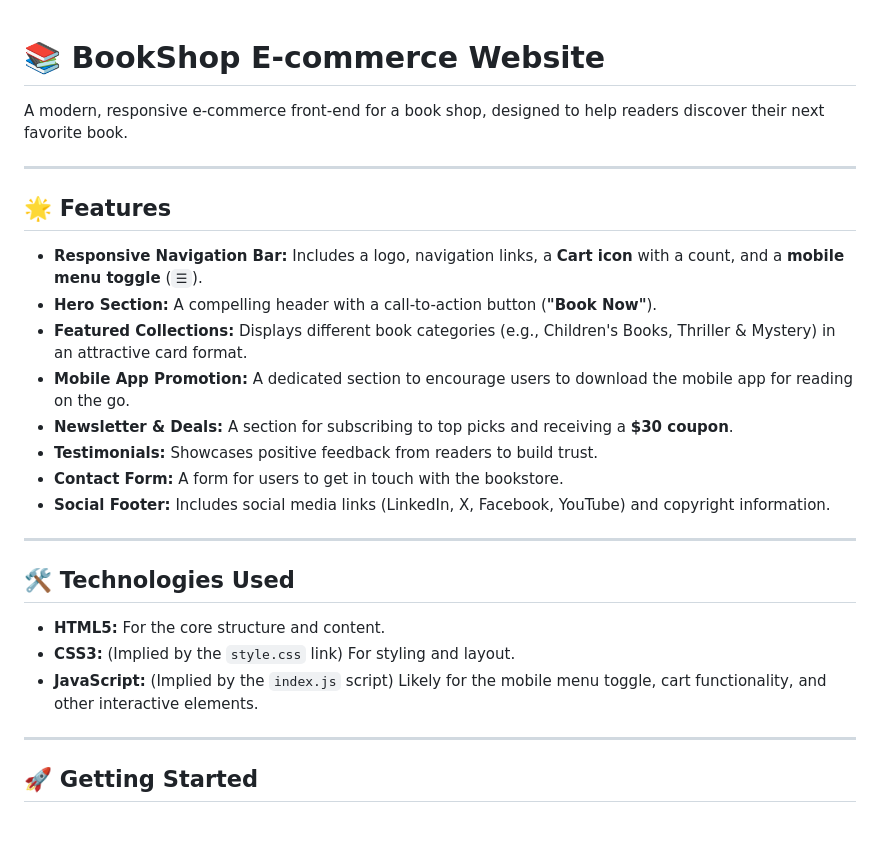
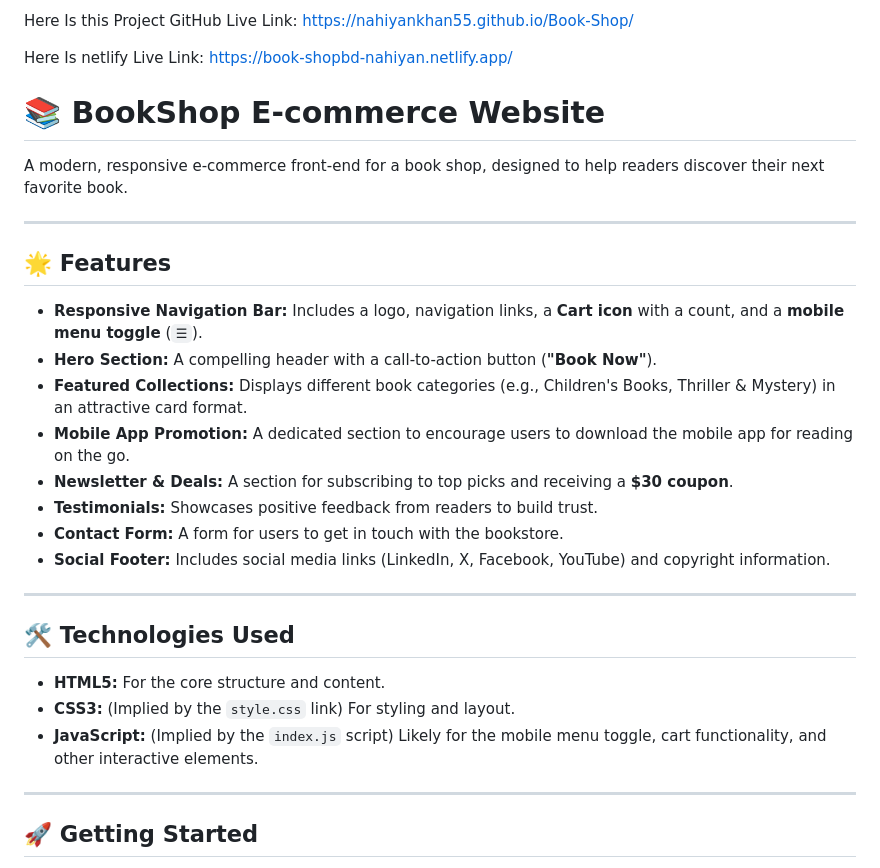
Before and after one commit to nahiyankhan55/Book-Shop, a Markdown page: readme.md, the part around the change printed below. Rendered like a GitHub page; blank space fills up the shorter version.

Commit message:
readme section Updated

```diff
--- a/readme.md
+++ b/readme.md
@@ -1,3 +1,9 @@
+Here Is this Project GitHub Live Link:
+https://nahiyankhan55.github.io/Book-Shop/
+
+Here Is netlify Live Link:
+https://book-shopbd-nahiyan.netlify.app/
+
 # 📚 BookShop E-commerce Website
 
 A modern, responsive e-commerce front-end for a book shop, designed to help readers discover their next favorite book.
@@ -6,22 +12,22 @@ A modern, responsive e-commerce front-end for a book shop, designed to help read
 
 ## 🌟 Features
 
-* **Responsive Navigation Bar:** Includes a logo, navigation links, a **Cart icon** with a count, and a **mobile menu toggle** (`☰`).
-* **Hero Section:** A compelling header with a call-to-action button (**"Book Now"**).
-* **Featured Collections:** Displays different book categories (e.g., Children's Books, Thriller & Mystery) in an attractive card format.
-* **Mobile App Promotion:** A dedicated section to encourage users to download the mobile app for reading on the go.
-* **Newsletter & Deals:** A section for subscribing to top picks and receiving a **$30 coupon**.
-* **Testimonials:** Showcases positive feedback from readers to build trust.
-* **Contact Form:** A form for users to get in touch with the bookstore.
-* **Social Footer:** Includes social media links (LinkedIn, X, Facebook, YouTube) and copyright information.
+- **Responsive Navigation Bar:** Includes a logo, navigation links, a **Cart icon** with a count, and a **mobile menu toggle** (`☰`).
+- **Hero Section:** A compelling header with a call-to-action button (**"Book Now"**).
+- **Featured Collections:** Displays different book categories (e.g., Children's Books, Thriller & Mystery) in an attractive card format.
+- **Mobile App Promotion:** A dedicated section to encourage users to download the mobile app for reading on the go.
+- **Newsletter & Deals:** A section for subscribing to top picks and receiving a **$30 coupon**.
+- **Testimonials:** Showcases positive feedback from readers to build trust.
+- **Contact Form:** A form for users to get in touch with the bookstore.
+- **Social Footer:** Includes social media links (LinkedIn, X, Facebook, YouTube) and copyright information.
 
 ---
 
 ## 🛠️ Technologies Used
 
-* **HTML5:** For the core structure and content.
-* **CSS3:** (Implied by the `style.css` link) For styling and layout.
-* **JavaScript:** (Implied by the `index.js` script) Likely for the mobile menu toggle, cart functionality, and other interactive elements.
+- **HTML5:** For the core structure and content.
+- **CSS3:** (Implied by the `style.css` link) For styling and layout.
+- **JavaScript:** (Implied by the `index.js` script) Likely for the mobile menu toggle, cart functionality, and other interactive elements.
 
 ---
 
```
Also changed, not shown: other parts of readme.md (+11 -11 lines).
